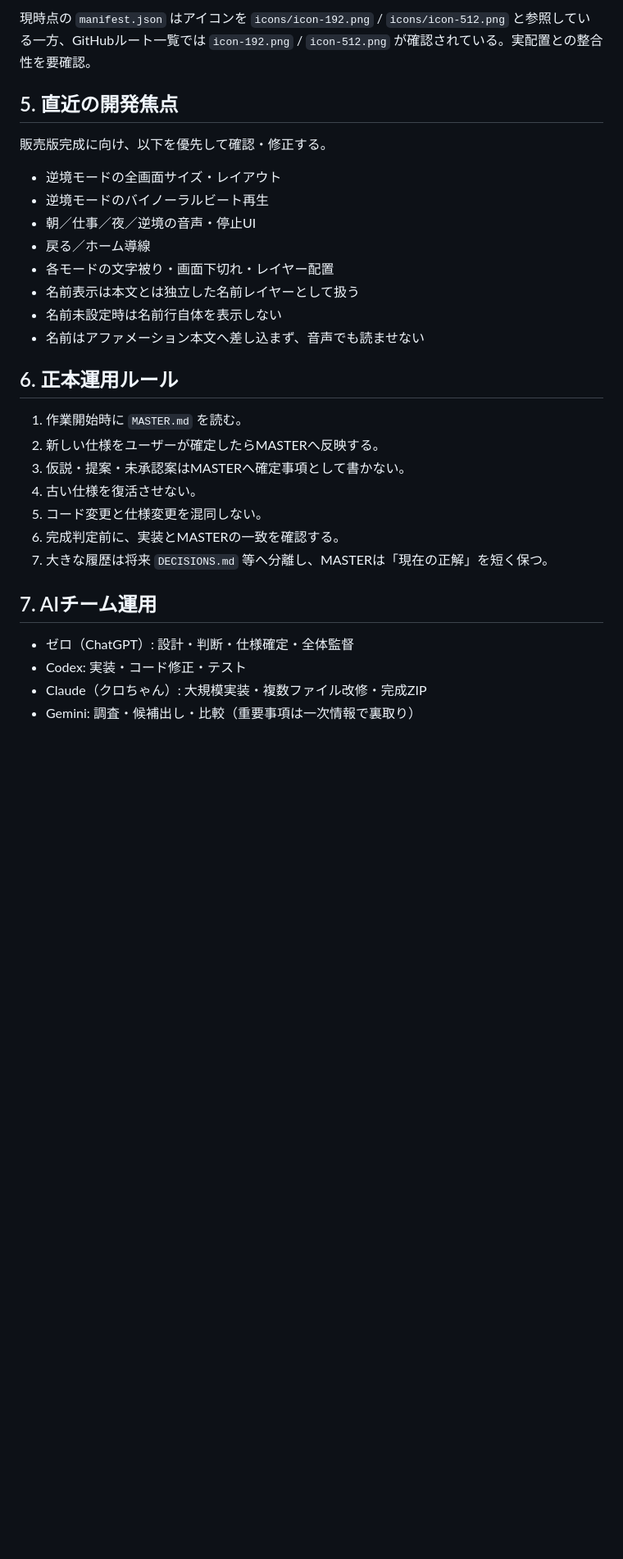
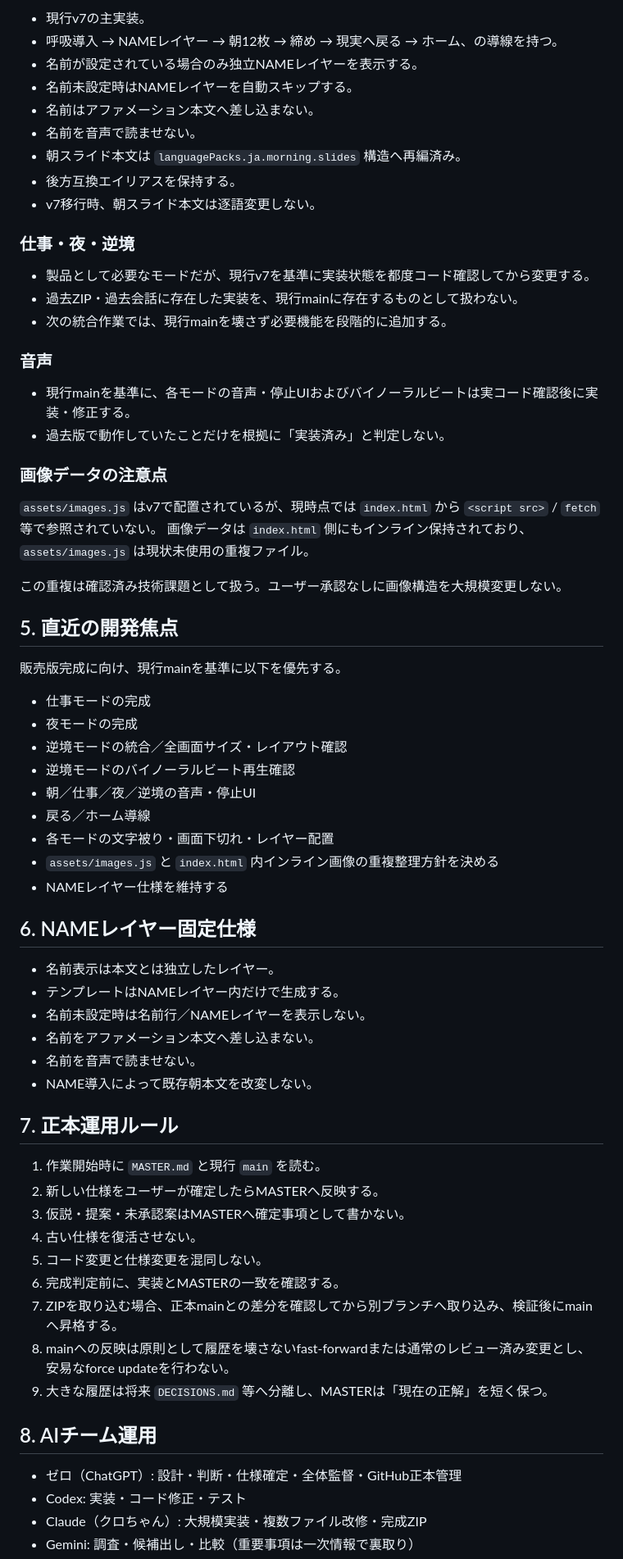
Before and after one commit to daimon-app/daimon-sales, a Markdown page: MASTER.md, the part around one of its changes. Shown at 82% size. GitHub-like rendering; blank space fills up the shorter version.

Commit message:
docs: sync MASTER with v7 implementation

```diff
--- a/MASTER.md
+++ b/MASTER.md
@@ -52,32 +58,70 @@ GitHub `main` 直下（2026-08-14確認）:
 
-現時点の `manifest.json` はアイコンを `icons/icon-192.png` / `icons/icon-512.png` と参照している一方、GitHubルート一覧では `icon-192.png` / `icon-512.png` が確認されている。実配置との整合性を要確認。
+- 現行v7の主実装。
+- 呼吸導入 → NAMEレイヤー → 朝12枚 → 締め → 現実へ戻る → ホーム、の導線を持つ。
+- 名前が設定されている場合のみ独立NAMEレイヤーを表示する。
+- 名前未設定時はNAMEレイヤーを自動スキップする。
+- 名前はアファメーション本文へ差し込まない。
+- 名前を音声で読ませない。
+- 朝スライド本文は `languagePacks.ja.morning.slides` 構造へ再編済み。
+- 後方互換エイリアスを保持する。
+- v7移行時、朝スライド本文は逐語変更しない。
+
+### 仕事・夜・逆境
+
+- 製品として必要なモードだが、現行v7を基準に実装状態を都度コード確認してから変更する。
+- 過去ZIP・過去会話に存在した実装を、現行mainに存在するものとして扱わない。
+- 次の統合作業では、現行mainを壊さず必要機能を段階的に追加する。
+
+### 音声
+
+- 現行mainを基準に、各モードの音声・停止UIおよびバイノーラルビートは実コード確認後に実装・修正する。
+- 過去版で動作していたことだけを根拠に「実装済み」と判定しない。
+
+### 画像データの注意点
+
+`assets/images.js` はv7で配置されているが、現時点では `index.html` から `<script src>` / `fetch` 等で参照されていない。
+画像データは `index.html` 側にもインライン保持されており、`assets/images.js` は現状未使用の重複ファイル。
+
+この重複は確認済み技術課題として扱う。ユーザー承認なしに画像構造を大規模変更しない。
 
 ## 5. 直近の開発焦点
 
-販売版完成に向け、以下を優先して確認・修正する。
+販売版完成に向け、現行mainを基準に以下を優先する。
 
-- 逆境モードの全画面サイズ・レイアウト
-- 逆境モードのバイノーラルビート再生
+- 仕事モードの完成
+- 夜モードの完成
+- 逆境モードの統合／全画面サイズ・レイアウト確認
+- 逆境モードのバイノーラルビート再生確認
 - 朝／仕事／夜／逆境の音声・停止UI
 - 戻る／ホーム導線
 - 各モードの文字被り・画面下切れ・レイヤー配置
-- 名前表示は本文とは独立した名前レイヤーとして扱う
-- 名前未設定時は名前行自体を表示しない
-- 名前はアファメーション本文へ差し込まず、音声でも読ませない
+- `assets/images.js` と `index.html` 内インライン画像の重複整理方針を決める
+- NAMEレイヤー仕様を維持する
 
-## 6. 正本運用ルール
+## 6. NAMEレイヤー固定仕様
 
-1. 作業開始時に `MASTER.md` を読む。
+- 名前表示は本文とは独立したレイヤー。
+- テンプレートはNAMEレイヤー内だけで生成する。
+- 名前未設定時は名前行／NAMEレイヤーを表示しない。
+- 名前をアファメーション本文へ差し込まない。
+- 名前を音声で読ませない。
+- NAME導入によって既存朝本文を改変しない。
+
+## 7. 正本運用ルール
+
+1. 作業開始時に `MASTER.md` と現行 `main` を読む。
 2. 新しい仕様をユーザーが確定したらMASTERへ反映する。
 3. 仮説・提案・未承認案はMASTERへ確定事項として書かない。
 4. 古い仕様を復活させない。
 5. コード変更と仕様変更を混同しない。
 6. 完成判定前に、実装とMASTERの一致を確認する。
-7. 大きな履歴は将来 `DECISIONS.md` 等へ分離し、MASTERは「現在の正解」を短く保つ。
+7. ZIPを取り込む場合、正本mainとの差分を確認してから別ブランチへ取り込み、検証後にmainへ昇格する。
+8. mainへの反映は原則として履歴を壊さないfast-forwardまたは通常のレビュー済み変更とし、安易なforce updateを行わない。
+9. 大きな履歴は将来 `DECISIONS.md` 等へ分離し、MASTERは「現在の正解」を短く保つ。
 
-## 7. AIチーム運用
+## 8. AIチーム運用
 
-- ゼロ（ChatGPT）: 設計・判断・仕様確定・全体監督
+- ゼロ（ChatGPT）: 設計・判断・仕様確定・全体監督・GitHub正本管理
 - Codex: 実装・コード修正・テスト
 - Claude（クロちゃん）: 大規模実装・複数ファイル改修・完成ZIP
 - Gemini: 調査・候補出し・比較（重要事項は一次情報で裏取り）
```
Also changed, not shown: other parts of MASTER.md (+16 -10 lines).
